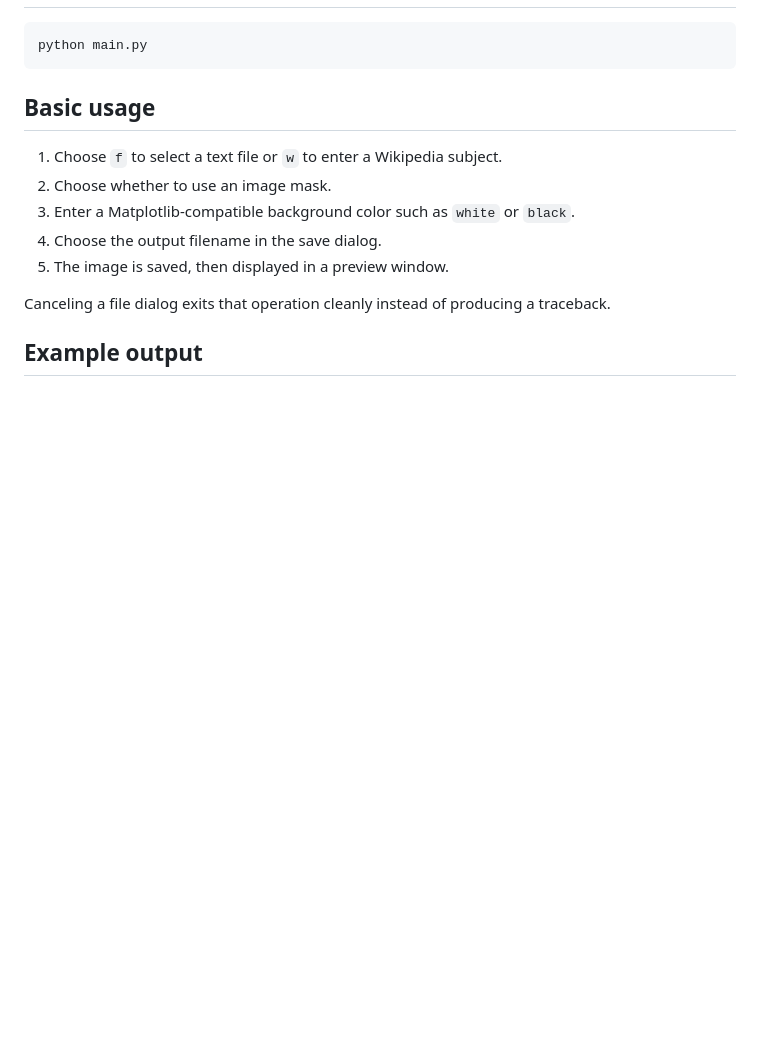
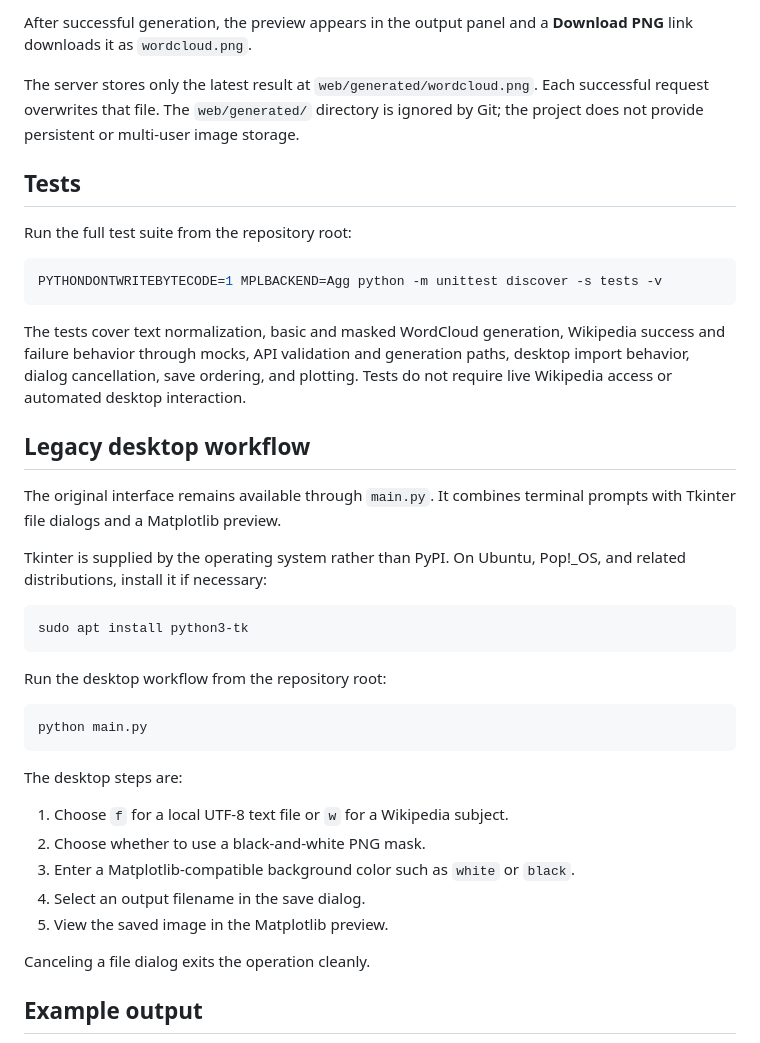
Before and after one commit to PashaShahbazi/wordcloud, a Markdown page: README.md, the part around one of its changes. Drawn GitHub-style; blank space fills up the shorter version.

````diff
--- a/README.md
+++ b/README.md
@@ -51,18 +88,52 @@ committed.
+After successful generation, the preview appears in the output panel and a
+**Download PNG** link downloads it as `wordcloud.png`.
+
+The server stores only the latest result at `web/generated/wordcloud.png`.
+Each successful request overwrites that file. The `web/generated/` directory
+is ignored by Git; the project does not provide persistent or multi-user image
+storage.
+
+## Tests
+
+Run the full test suite from the repository root:
+
+```bash
+PYTHONDONTWRITEBYTECODE=1 MPLBACKEND=Agg python -m unittest discover -s tests -v
+```
+
+The tests cover text normalization, basic and masked WordCloud generation,
+Wikipedia success and failure behavior through mocks, API validation and
+generation paths, desktop import behavior, dialog cancellation, save ordering,
+and plotting. Tests do not require live Wikipedia access or automated desktop
+interaction.
+
+## Legacy desktop workflow
+
+The original interface remains available through `main.py`. It combines
+terminal prompts with Tkinter file dialogs and a Matplotlib preview.
+
+Tkinter is supplied by the operating system rather than PyPI. On Ubuntu,
+Pop!_OS, and related distributions, install it if necessary:
+
+```bash
+sudo apt install python3-tk
+```
+
+Run the desktop workflow from the repository root:
 
 ```bash
 python main.py
 ```
 
-## Basic usage
+The desktop steps are:
 
-1. Choose `f` to select a text file or `w` to enter a Wikipedia subject.
-2. Choose whether to use an image mask.
+1. Choose `f` for a local UTF-8 text file or `w` for a Wikipedia subject.
+2. Choose whether to use a black-and-white PNG mask.
 3. Enter a Matplotlib-compatible background color such as `white` or `black`.
-4. Choose the output filename in the save dialog.
-5. The image is saved, then displayed in a preview window.
+4. Select an output filename in the save dialog.
+5. View the saved image in the Matplotlib preview.
 
-Canceling a file dialog exits that operation cleanly instead of producing a
-traceback.
+Canceling a file dialog exits the operation cleanly.
 
 ## Example output
 
````
Also changed, not shown: other parts of README.md (+89 -70 lines).
